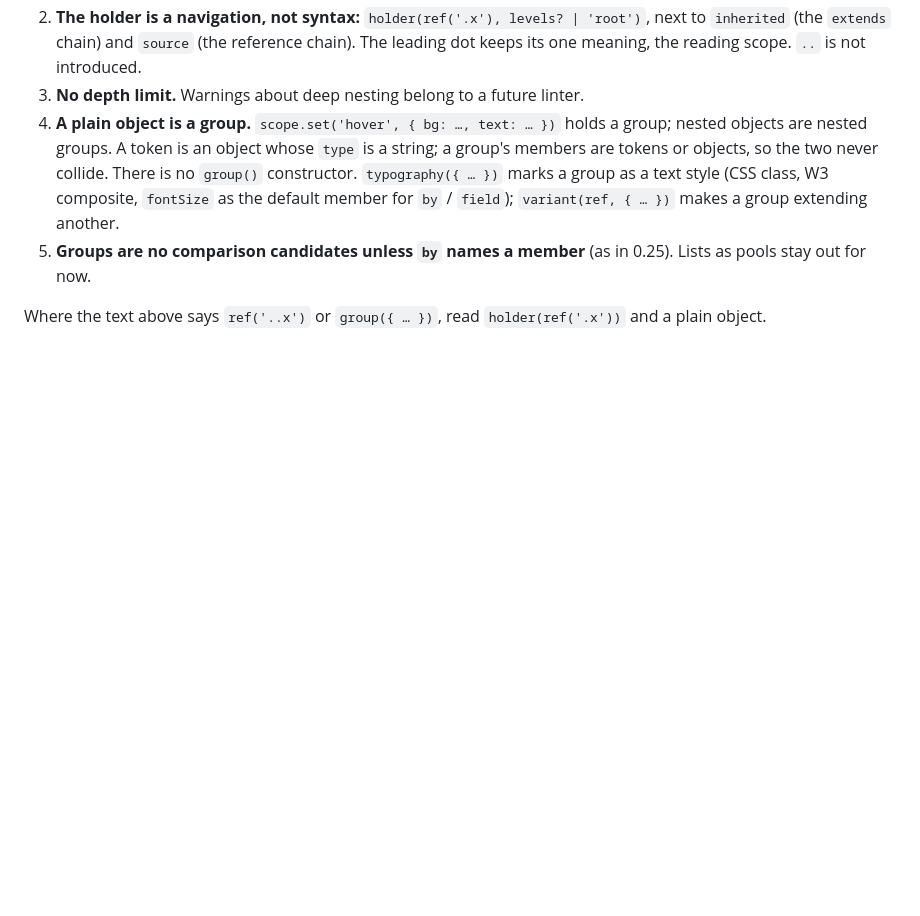
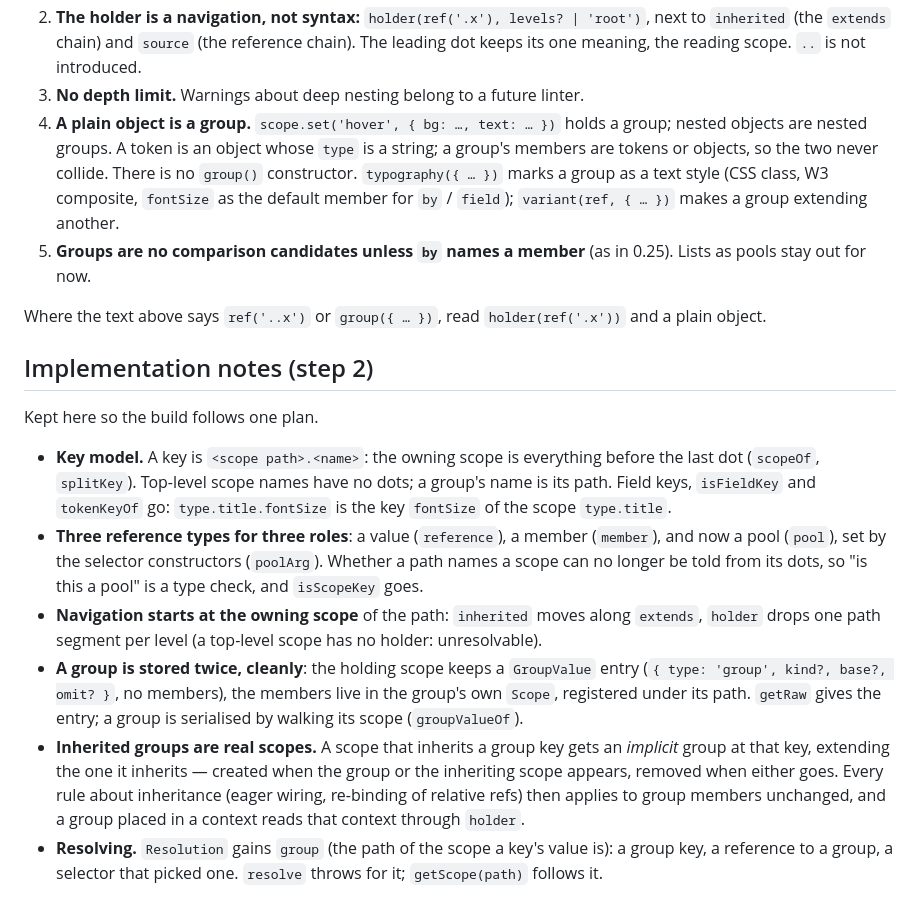
Before and after one commit to meodai/design-book, a Markdown page: docs/design/groups.md, the part around the change. Drawn GitHub-style; blank space fills up the shorter version.

Commit message:
design: groups, implementation notes

```diff
--- a/docs/design/groups.md
+++ b/docs/design/groups.md
@@ -237,3 +237,34 @@ downstream color book (which has no groups) rendering exactly as before.
 
 Where the text above says `ref('..x')` or `group({ … })`, read
 `holder(ref('.x'))` and a plain object.
+
+## Implementation notes (step 2)
+
+Kept here so the build follows one plan.
+
+- **Key model.** A key is `<scope path>.<name>`: the owning scope is
+  everything before the last dot (`scopeOf`, `splitKey`). Top-level scope
+  names have no dots; a group's name is its path. Field keys, `isFieldKey`
+  and `tokenKeyOf` go: `type.title.fontSize` is the key `fontSize` of the
+  scope `type.title`.
+- **Three reference types for three roles**: a value (`reference`), a member
+  (`member`), and now a pool (`pool`), set by the selector constructors
+  (`poolArg`). Whether a path names a scope can no longer be told from its
+  dots, so "is this a pool" is a type check, and `isScopeKey` goes.
+- **Navigation starts at the owning scope** of the path: `inherited` moves
+  along `extends`, `holder` drops one path segment per level (a top-level
+  scope has no holder: unresolvable).
+- **A group is stored twice, cleanly**: the holding scope keeps a
+  `GroupValue` entry (`{ type: 'group', kind?, base?, omit? }`, no
+  members), the members live in the group's own `Scope`, registered under
+  its path. `getRaw` gives the entry; a group is serialised by walking its
+  scope (`groupValueOf`).
+- **Inherited groups are real scopes.** A scope that inherits a group key
+  gets an *implicit* group at that key, extending the one it inherits —
+  created when the group or the inheriting scope appears, removed when either
+  goes. Every rule about inheritance (eager wiring, re-binding of relative
+  refs) then applies to group members unchanged, and a group placed in a
+  context reads that context through `holder`.
+- **Resolving.** `Resolution` gains `group` (the path of the scope a key's
+  value is): a group key, a reference to a group, a selector that picked
+  one. `resolve` throws for it; `getScope(path)` follows it.
```
